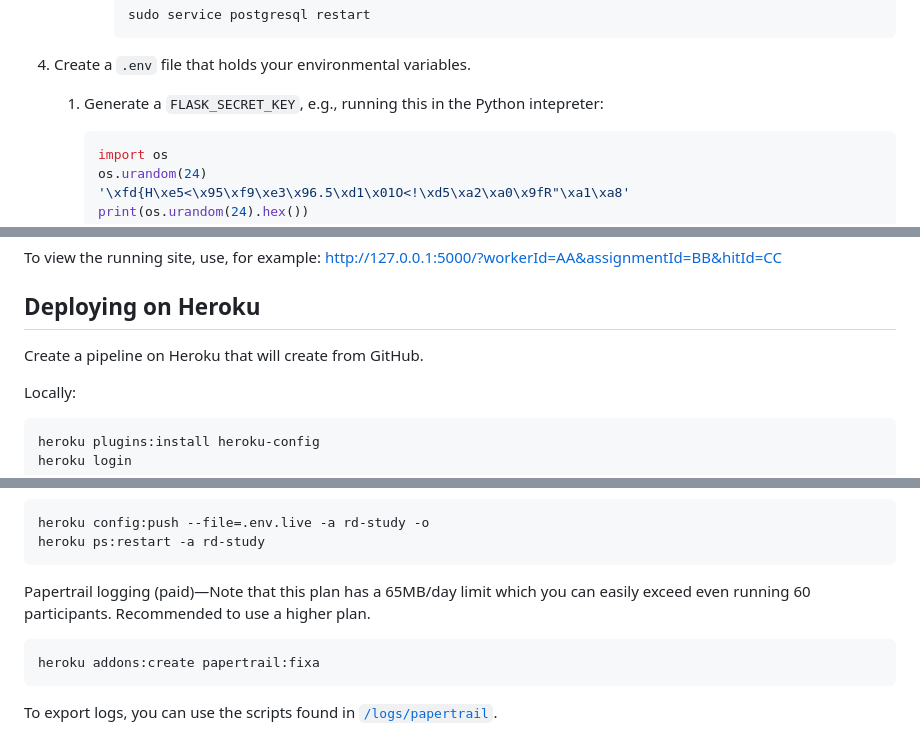
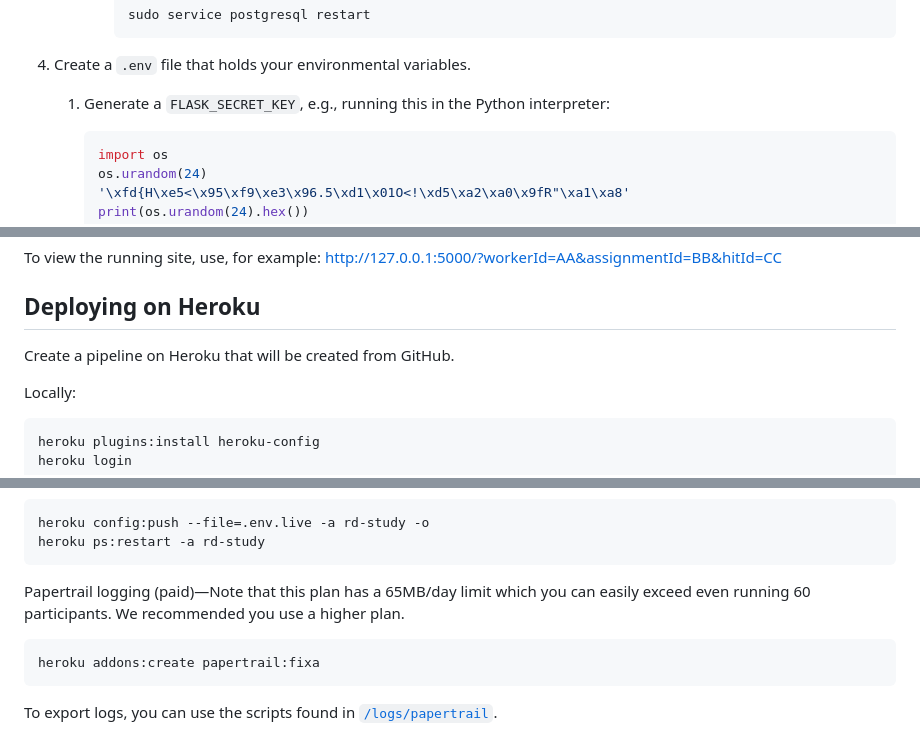
Before and after one commit to VisDunneRight/rel-diag_mturk, a Markdown page: README.md, 3 parts joined by grey strips. Rendered like a GitHub page.

````diff
--- a/README.md
+++ b/README.md
@@ -183,7 +183,7 @@ Notice that some fields such as: `DATABASE_URL`, `AWS_ACCESS_KEY_ID`, and `AWS_S
 
 4. Create a `.env` file that holds your environmental variables.
 
-   1. Generate a `FLASK_SECRET_KEY`, e.g., running this in the Python intepreter:
+   1. Generate a `FLASK_SECRET_KEY`, e.g., running this in the Python interpreter:
 
       ```python
       import os
@@ -252,7 +252,7 @@ To view the running site, use, for example: <http://127.0.0.1:5000/?workerId=AA&
 
 ## Deploying on Heroku
 
-Create a pipeline on Heroku that will create from GitHub.
+Create a pipeline on Heroku that will be created from GitHub.
 
 Locally:
 
@@ -316,7 +316,7 @@ heroku config:push --file=.env.live -a rd-study -o
 heroku ps:restart -a rd-study
 ```
 
-Papertrail logging (paid)—Note that this plan has a 65MB/day limit which you can easily exceed even running 60 participants. Recommended to use a higher plan.
+Papertrail logging (paid)—Note that this plan has a 65MB/day limit which you can easily exceed even running 60 participants. We recommended you use a higher plan.
 
 ```cmd
 heroku addons:create papertrail:fixa
````
Also changed, not shown: other parts of README.md (+14 -14 lines).
